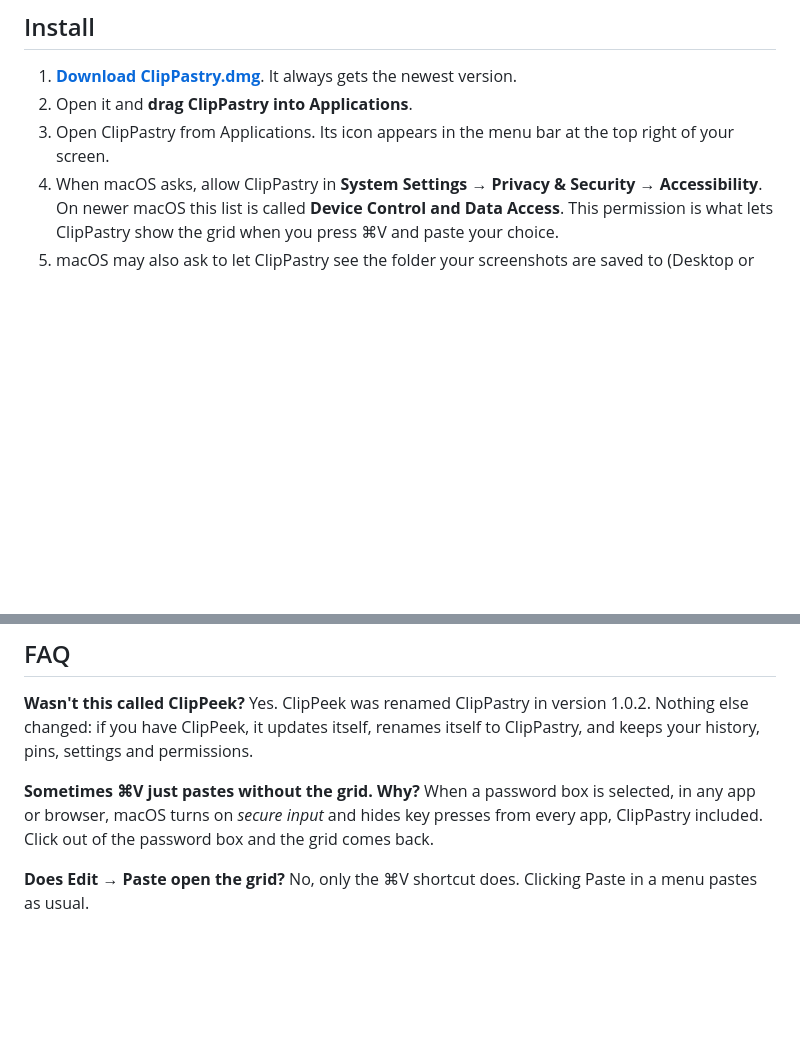
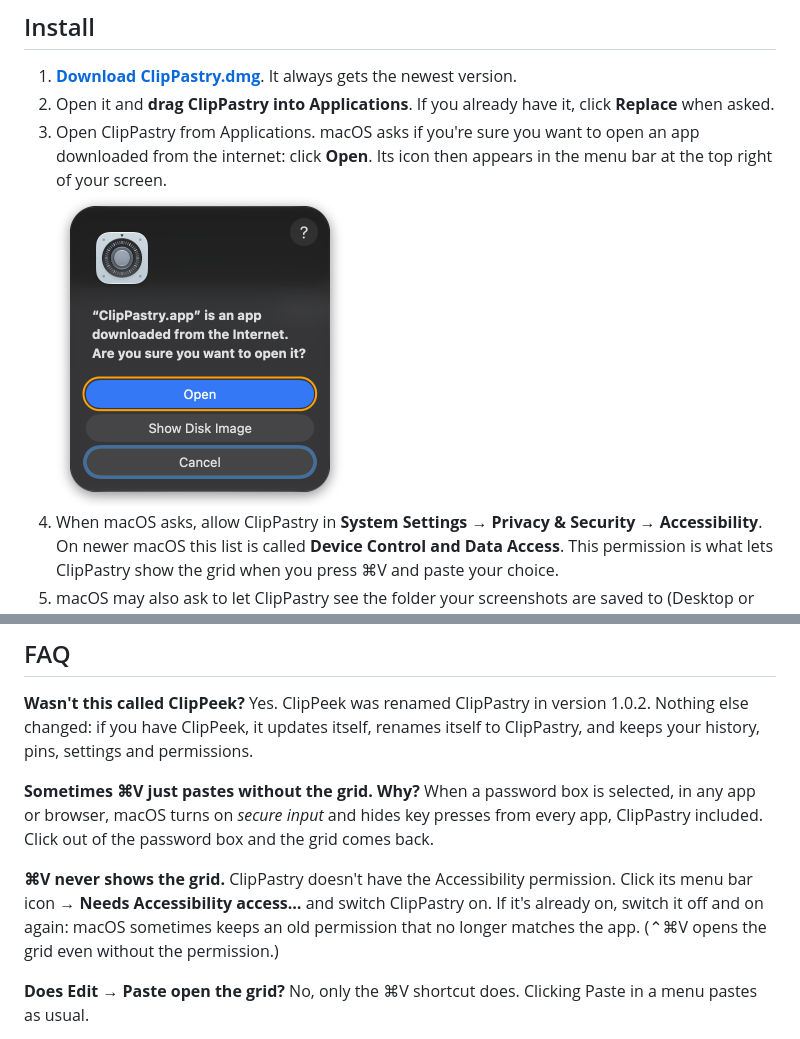
Before and after one commit to mannyarora/clippastry-releases, a Markdown page: README.md, 2 parts joined by grey strips. Rendered like a GitHub page; pictures changed too: docs/images/open-dialog.png (added); blank space fills up the shorter version.

Commit message:
Install steps: show the 'Open' dialog, mention Replace; FAQ for when ⌘V never shows the grid
Co-Authored-By: Claude Opus 5.5 <noreply@anthropic.com>

```diff
--- a/README.md
+++ b/README.md
@@ -108,8 +108,9 @@ ClipPastry checks for new versions once a day and offers to install them. You ca
 ## Install
 
 1. **[Download ClipPastry.dmg](https://github.com/mannyarora/clippastry-releases/releases/latest/download/ClipPastry.dmg)**. It always gets the newest version.
-2. Open it and **drag ClipPastry into Applications**.
-3. Open ClipPastry from Applications. Its icon appears in the menu bar at the top right of your screen.
+2. Open it and **drag ClipPastry into Applications**. If you already have it, click **Replace** when asked.
+3. Open ClipPastry from Applications. macOS asks if you're sure you want to open an app downloaded from the internet: click **Open**. Its icon then appears in the menu bar at the top right of your screen.<br>
+   <img src="docs/images/open-dialog.png" width="288" alt="macOS asks: “ClipPastry.app” is an app downloaded from the Internet. Are you sure you want to open it? The Open button is circled.">
 4. When macOS asks, allow ClipPastry in **System Settings → Privacy & Security → Accessibility**. On newer macOS this list is called **Device Control and Data Access**. This permission is what lets ClipPastry show the grid when you press ⌘V and paste your choice.
 5. macOS may also ask to let ClipPastry see the folder your screenshots are saved to (Desktop or Downloads). Allow it if you want screenshots in ClipPastry.
 
@@ -151,6 +152,9 @@ Yes. ClipPeek was renamed ClipPastry in version 1.0.2. Nothing else changed: if
 **Sometimes ⌘V just pastes without the grid. Why?**
 When a password box is selected, in any app or browser, macOS turns on *secure input* and hides key presses from every app, ClipPastry included. Click out of the password box and the grid comes back.
 
+**⌘V never shows the grid.**
+ClipPastry doesn't have the Accessibility permission. Click its menu bar icon → **Needs Accessibility access…** and switch ClipPastry on. If it's already on, switch it off and on again: macOS sometimes keeps an old permission that no longer matches the app. (⌃⌘V opens the grid even without the permission.)
+
 **Does Edit → Paste open the grid?**
 No, only the ⌘V shortcut does. Clicking Paste in a menu pastes as usual.
 
```
Also changed, not shown: 1 other file.
